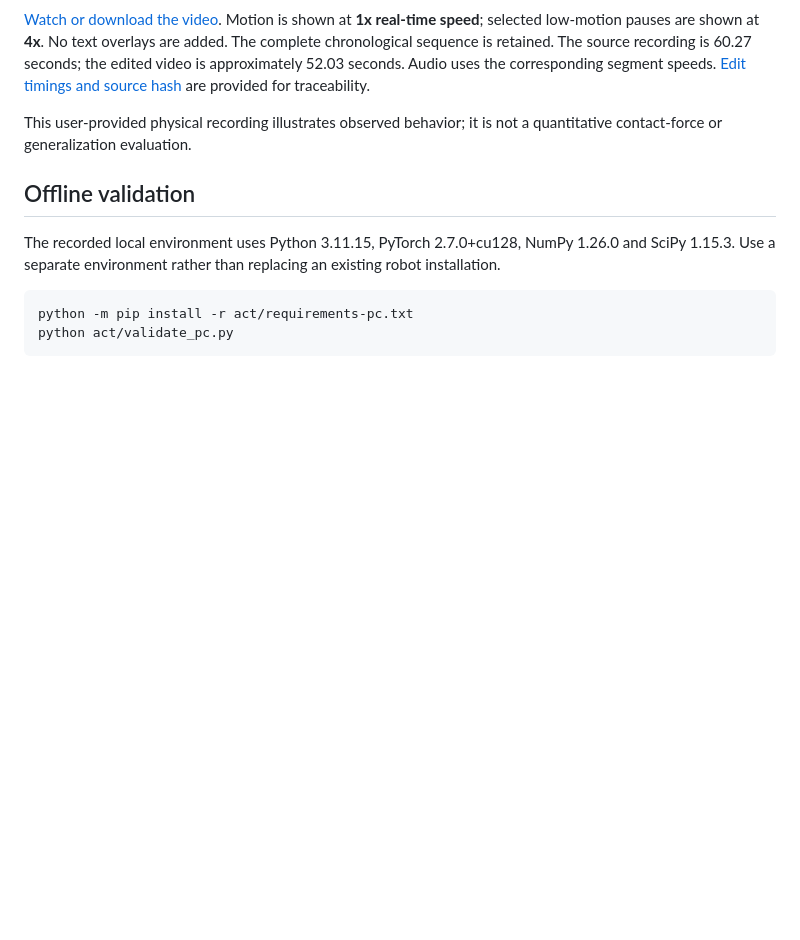
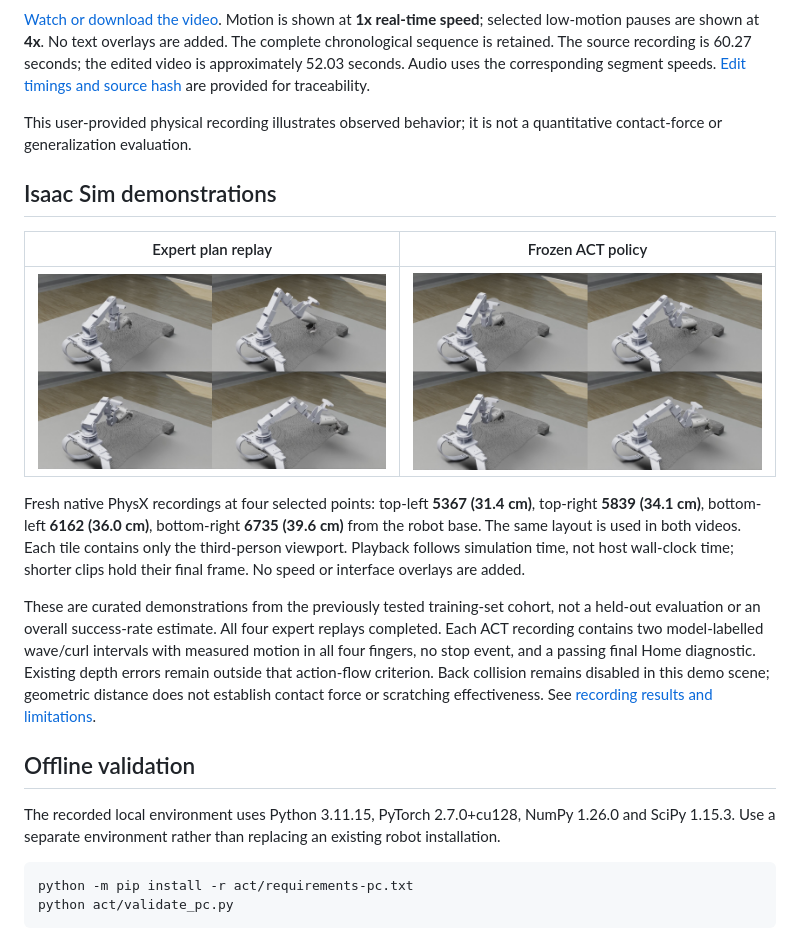
Before and after one commit to yibai100-hub/CoScratch, a Markdown page: README.md, the part around the change. Rendered like a GitHub page; pictures changed too: media/act_preview.jpg (added), media/expert_preview.jpg (added); blank space fills up the shorter version.

Commit message:
Add paired four-target expert and ACT simulation videos

```diff
--- a/README.md
+++ b/README.md
@@ -19,6 +19,16 @@ Cloud orchestration, reinforcement-learning experiments, the mobile app and inte
 [Watch or download the video](https://github.com/yibai100-hub/CoScratch/raw/refs/heads/main/media/physical_robot_motion_1x_pauses_4x.mp4). Motion is shown at **1x real-time speed**; selected low-motion pauses are shown at **4x**. No text overlays are added. The complete chronological sequence is retained. The source recording is 60.27 seconds; the edited video is approximately 52.03 seconds. Audio uses the corresponding segment speeds. [Edit timings and source hash](media/physical_motion_1x_edit.json) are provided for traceability.
 
 This user-provided physical recording illustrates observed behavior; it is not a quantitative contact-force or generalization evaluation.
+
+## Isaac Sim demonstrations
+
+| Expert plan replay | Frozen ACT policy |
+| --- | --- |
+| [![Expert replay](media/expert_preview.jpg)](https://github.com/yibai100-hub/CoScratch/raw/refs/heads/main/media/expert_2x2.mp4) | [![ACT policy](media/act_preview.jpg)](https://github.com/yibai100-hub/CoScratch/raw/refs/heads/main/media/act_2x2.mp4) |
+
+Fresh native PhysX recordings at four selected points: top-left **5367 (31.4 cm)**, top-right **5839 (34.1 cm)**, bottom-left **6162 (36.0 cm)**, bottom-right **6735 (39.6 cm)** from the robot base. The same layout is used in both videos. Each tile contains only the third-person viewport. Playback follows simulation time, not host wall-clock time; shorter clips hold their final frame. No speed or interface overlays are added.
+
+These are curated demonstrations from the previously tested training-set cohort, not a held-out evaluation or an overall success-rate estimate. All four expert replays completed. Each ACT recording contains two model-labelled wave/curl intervals with measured motion in all four fingers, no stop event, and a passing final Home diagnostic. Existing depth errors remain outside that action-flow criterion. Back collision remains disabled in this demo scene; geometric distance does not establish contact force or scratching effectiveness. See [recording results and limitations](media/simulation_video_review.json).
 
 ## Offline validation
 
```
Also changed, not shown: 4 other files.
